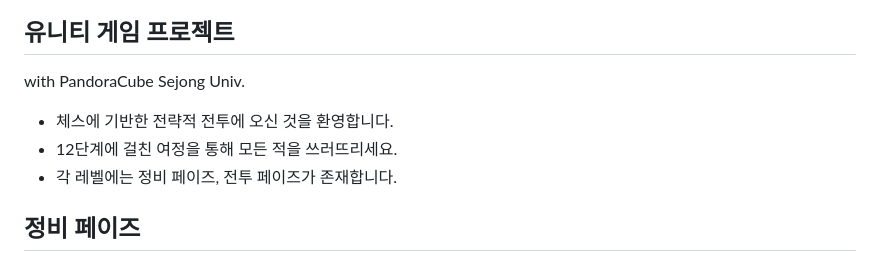
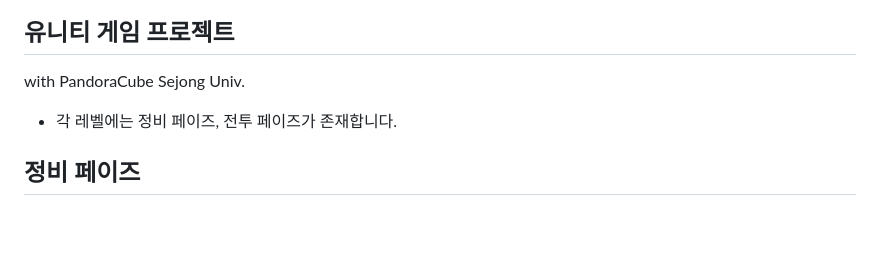
Before and after one commit to futureots/PJZodiacSign, a Markdown page: README.md, the part around the change. Rendered like a GitHub page; blank space fills up the shorter version.

```diff
--- a/README.md
+++ b/README.md
@@ -3,8 +3,7 @@
 ## 유니티 게임 프로젝트
 with PandoraCube Sejong Univ.
 
-- 체스에 기반한 전략적 전투에 오신 것을 환영합니다.
-- 12단계에 걸친 여정을 통해 모든 적을 쓰러뜨리세요.
+
 - 각 레벨에는 정비 페이즈, 전투 페이즈가 존재합니다.
 
 ## 정비 페이즈
```
